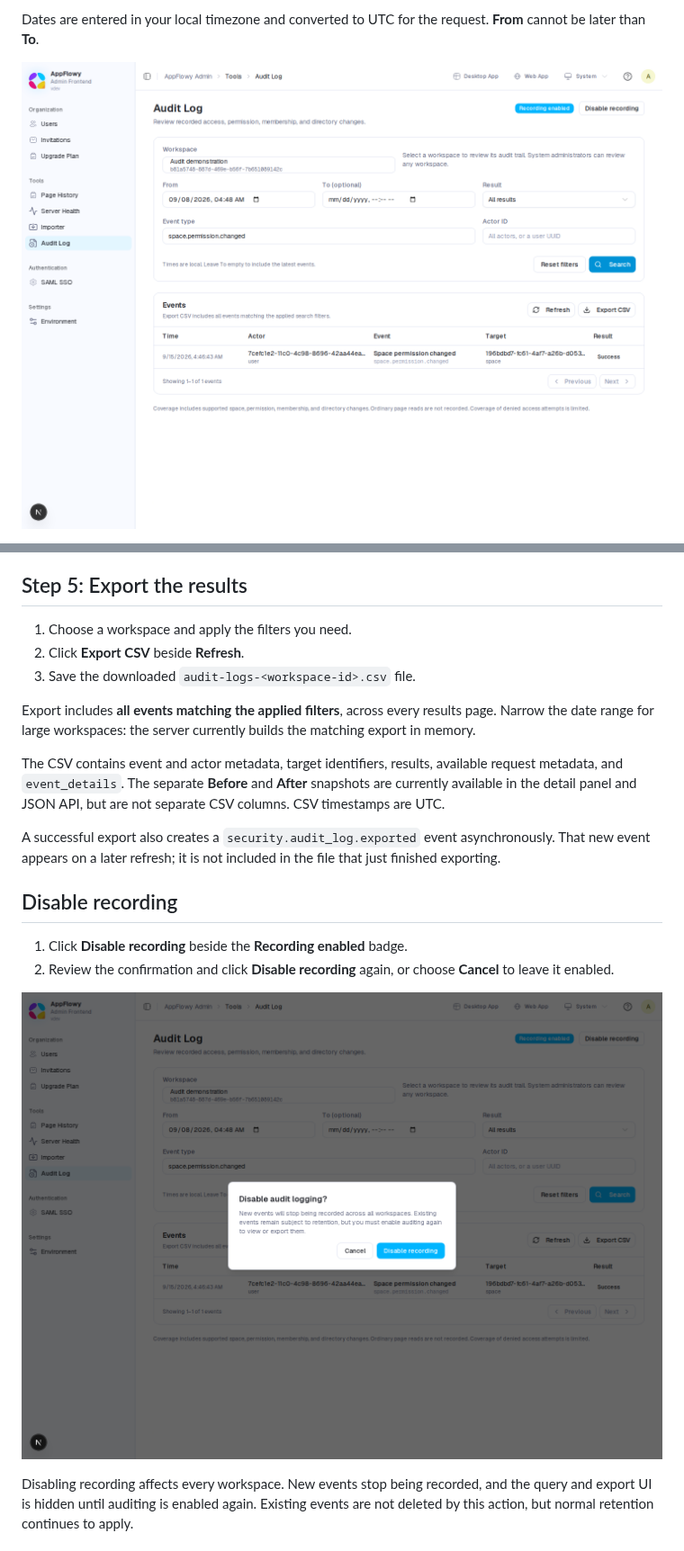
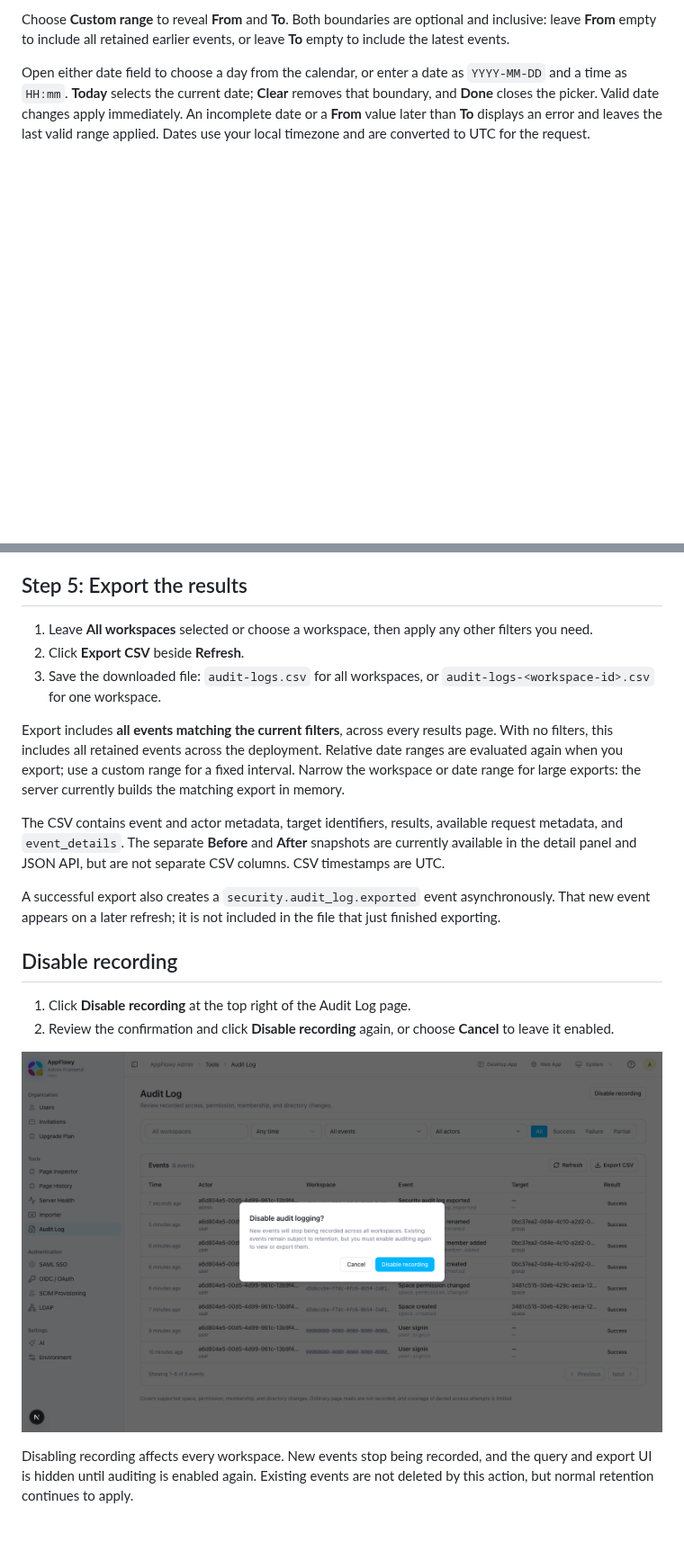
Before and after one commit to AppFlowy-IO/AppFlowy-SelfHost-Commercial, a Markdown page: docs/AUDIT.md, 2 parts joined by grey strips. Shown at 90% size. Drawn GitHub-style; pictures changed too: asset/audit_disable.png, asset/audit_filtered.png; blank space fills up the shorter version.

```diff
--- a/docs/AUDIT.md
+++ b/docs/AUDIT.md
@@ -66,5 +71,5 @@ Set the filters, then click **Search**.
 
-Dates are entered in your local timezone and converted to UTC for the request. **From** cannot be later than **To**.
+Choose **Custom range** to reveal **From** and **To**. Both boundaries are optional and inclusive: leave **From** empty to include all retained earlier events, or leave **To** empty to include the latest events.
 
-![Filtering the audit log to space.permission.changed](../asset/audit_filtered.png)
+Open either date field to choose a day from the calendar, or enter a date as `YYYY-MM-DD` and a time as `HH:mm`. **Today** selects the current date; **Clear** removes that boundary, and **Done** closes the picker. Valid date changes apply immediately. An incomplete date or a **From** value later than **To** displays an error and leaves the last valid range applied. Dates use your local timezone and are converted to UTC for the request.
 
@@ -92,11 +108,11 @@ Scroll within the panel to see the remaining fields. **Not recorded** means the
 
 ## Step 5: Export the results
 
-1. Choose a workspace and apply the filters you need.
+1. Leave **All workspaces** selected or choose a workspace, then apply any other filters you need.
 2. Click **Export CSV** beside **Refresh**.
-3. Save the downloaded `audit-logs-<workspace-id>.csv` file.
+3. Save the downloaded file: `audit-logs.csv` for all workspaces, or `audit-logs-<workspace-id>.csv` for one workspace.
 
-Export includes **all events matching the applied filters**, across every results page. Narrow the date range for large workspaces: the server currently builds the matching export in memory.
+Export includes **all events matching the current filters**, across every results page. With no filters, this includes all retained events across the deployment. Relative date ranges are evaluated again when you export; use a custom range for a fixed interval. Narrow the workspace or date range for large exports: the server currently builds the matching export in memory.
 
 The CSV contains event and actor metadata, target identifiers, results, available request metadata, and `event_details`. The separate **Before** and **After** snapshots are currently available in the detail panel and JSON API, but are not separate CSV columns. CSV timestamps are UTC.
 
@@ -104,7 +120,7 @@ A successful export also creates a `security.audit_log.exported` event asynchron
 
 ## Disable recording
 
-1. Click **Disable recording** beside the **Recording enabled** badge.
+1. Click **Disable recording** at the top right of the Audit Log page.
 2. Review the confirmation and click **Disable recording** again, or choose **Cancel** to leave it enabled.
 
 ![Confirmation before disabling deployment-wide audit recording](../asset/audit_disable.png)
```
Also changed, not shown: other parts of docs/AUDIT.md (+53 -32 lines), asset/audit_enable.png, asset/audit_event_details.png, asset/audit_events.png, asset/audit_workspace.png.
